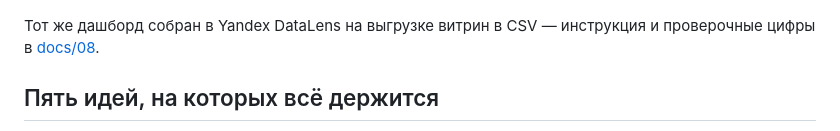
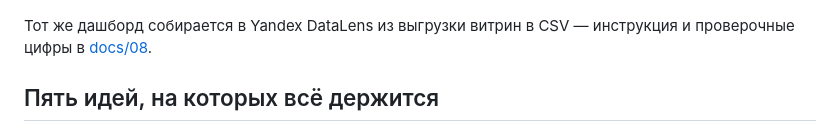
Before and after one commit to IlyaErmolaev1606/ozon-seller-bi, a Markdown page: README.md, the part around the change. Rendered like a GitHub page.

```diff
--- a/README.md
+++ b/README.md
@@ -9,8 +9,8 @@ Seller API до витрин, по которым собственник и фи
 
 ![Дашборд на синтетических данных](docs/img/dashboard.png)
 
-Тот же дашборд собран в Yandex DataLens на выгрузке витрин в CSV — инструкция и проверочные цифры
-в [docs/08](docs/08_datalens.md).
+Тот же дашборд собирается в Yandex DataLens из выгрузки витрин в CSV — инструкция и проверочные
+цифры в [docs/08](docs/08_datalens.md).
 
 ## Пять идей, на которых всё держится
 
```
Also changed, not shown: docs/08_datalens.md (+18 -12 lines).
